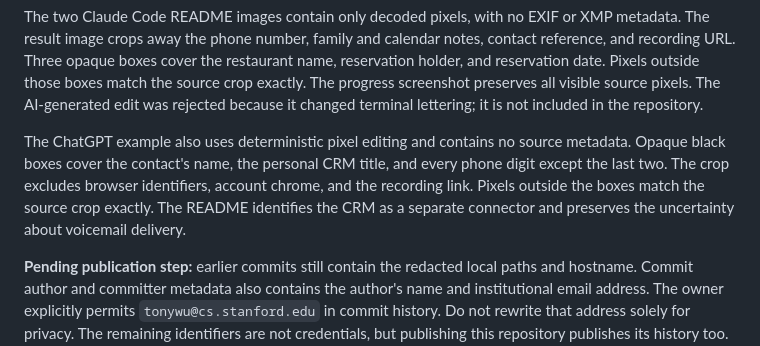
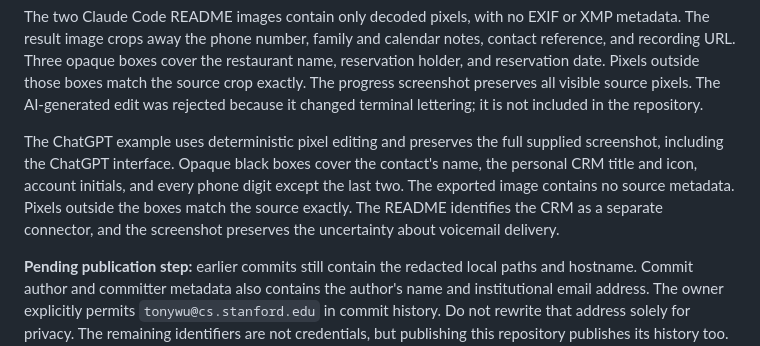
Before and after one commit to tonygwu/phone-calls, a Markdown page: docs/PUBLIC-RELEASE.md, the part around the change. Rendered like a GitHub page.

```diff
--- a/docs/PUBLIC-RELEASE.md
+++ b/docs/PUBLIC-RELEASE.md
@@ -117,10 +117,10 @@ Three opaque boxes cover the restaurant name, reservation holder, and reservatio
 Pixels outside those boxes match the source crop exactly. The progress screenshot preserves all visible source pixels.
 The AI-generated edit was rejected because it changed terminal lettering; it is not included in the repository.
 
-The ChatGPT example also uses deterministic pixel editing and contains no source metadata.
-Opaque black boxes cover the contact's name, the personal CRM title, and every phone digit except the last two.
-The crop excludes browser identifiers, account chrome, and the recording link. Pixels outside the boxes match the source crop exactly.
-The README identifies the CRM as a separate connector and preserves the uncertainty about voicemail delivery.
+The ChatGPT example uses deterministic pixel editing and preserves the full supplied screenshot, including the ChatGPT interface.
+Opaque black boxes cover the contact's name, the personal CRM title and icon, account initials, and every phone digit except the last two.
+The exported image contains no source metadata. Pixels outside the boxes match the source exactly.
+The README identifies the CRM as a separate connector, and the screenshot preserves the uncertainty about voicemail delivery.
 
 **Pending publication step:** earlier commits still contain the redacted local paths and hostname.
 Commit author and committer metadata also contains the author's name and institutional email address.
```
Also changed, not shown: README.md (+2 -4 lines), docs/images/chatgpt-phone-call.png.
